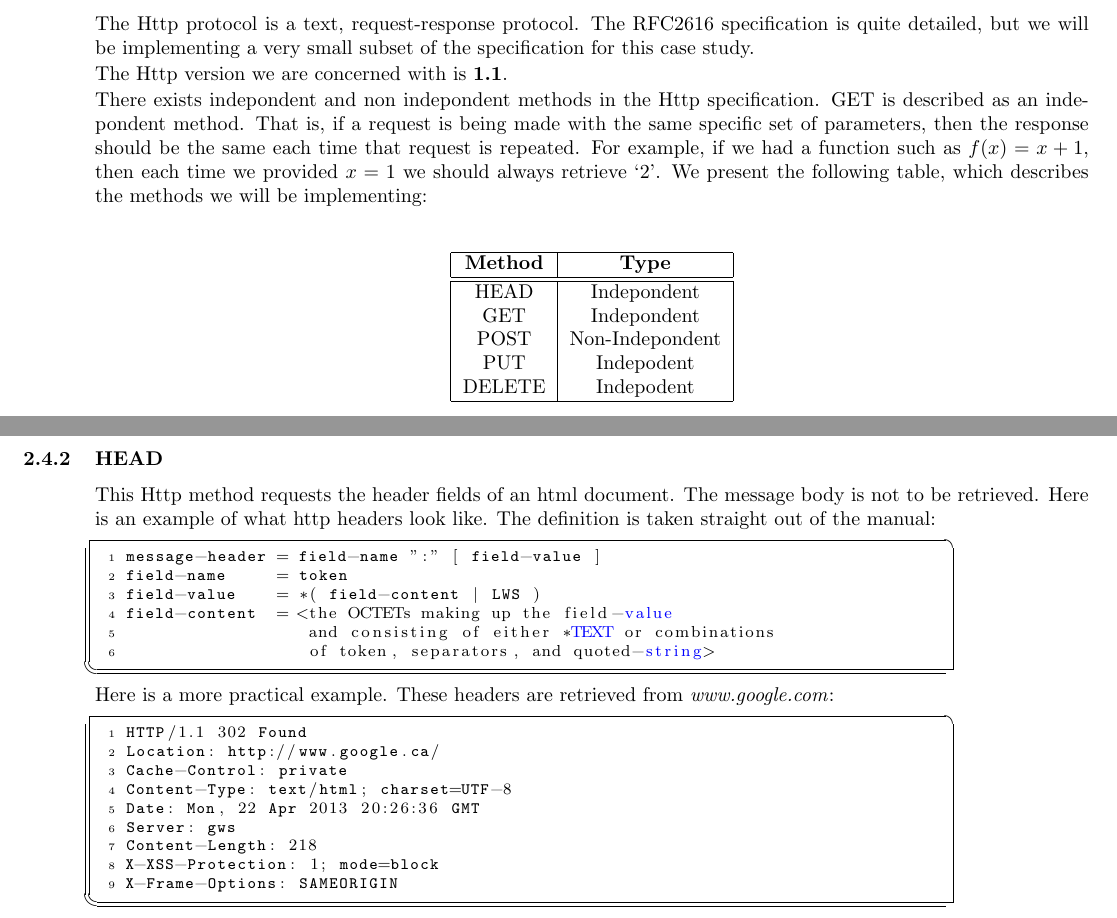
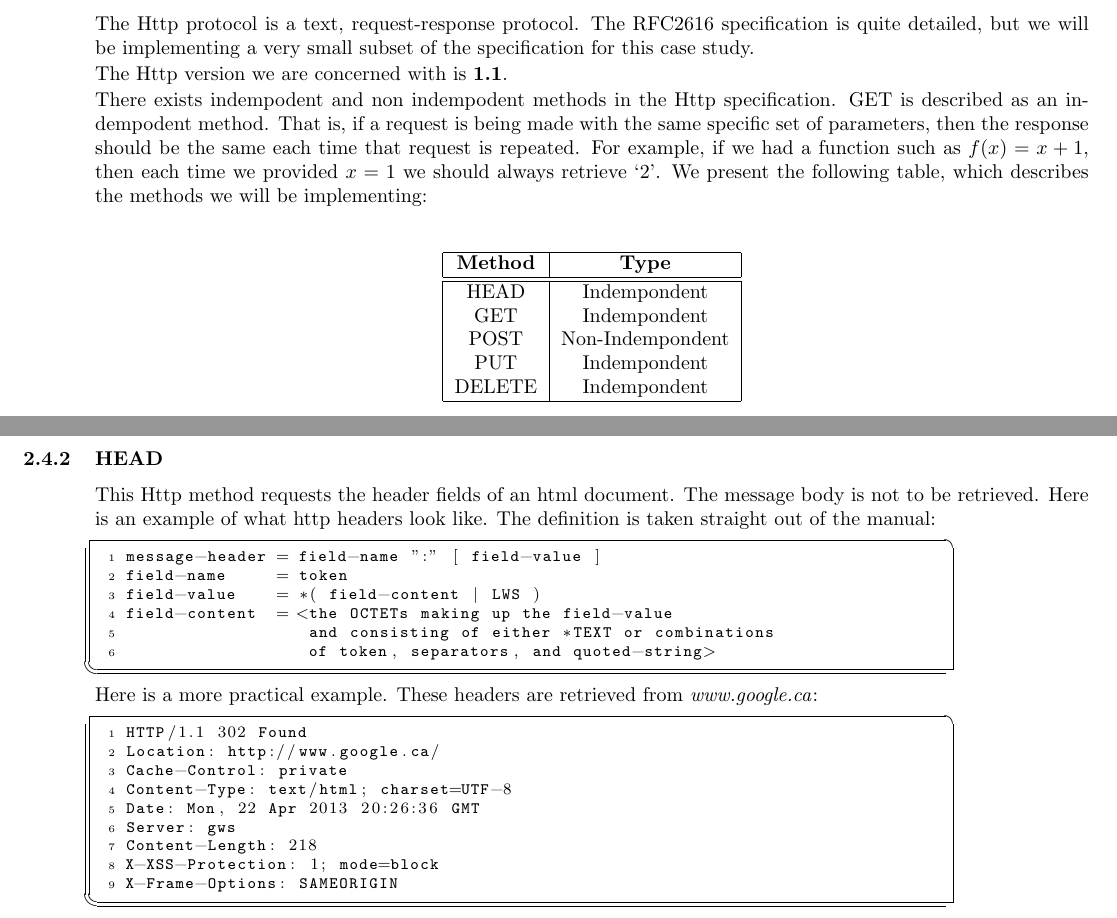
Before and after one commit to psyomn/ash, a LaTeX document (doc/core.tex, which reads doc/chapter1.tex): two parts of pages 4 and 5 of 7, joined at a grey line, cut so that both start at the same text. Compiled offline with pdfLaTeX.

Commit message:
Minor changes, corrections.

```diff
--- a/doc/chapter1.tex
+++ b/doc/chapter1.tex
@@ -43,8 +43,8 @@ small subset of the specification for this case study.
 
 The Http version we are concerned with is \textbf{1.1}.
 
-There exists indepondent and non indepondent methods in the Http specification.
-GET is described as an indepondent method. That is, if a request is being made
+There exists indempodent and non indempodent methods in the Http specification.
+GET is described as an indempodent method. That is, if a request is being made
 with the same specific set of parameters, then the response should be the same
 each time that request is repeated. For example, if we had a function such as
 $ f(x) = x + 1 $, then each time we provided $ x = 1 $ we should always retrieve
@@ -55,11 +55,11 @@ implementing:
 \begin{tabular}{| c | c |}
 \hline
 \textbf{Method} & \textbf{Type} \\ \hline \hline
-HEAD   & Indepondent \\
-GET    & Indepondent \\
-POST   & Non-Indepondent \\
-PUT    & Indepodent \\
-DELETE & Indepodent \\
+HEAD   & Indempondent \\
+GET    & Indempondent \\
+POST   & Non-Indempondent \\
+PUT    & Indempondent \\
+DELETE & Indempondent \\
 \hline
 \end{tabular}
 \end{center}
@@ -67,9 +67,9 @@ DELETE & Indepodent \\
 This Http method requests the header fields of an html document. The message
 body is not to be retrieved. Here is an example of what http headers look like.
 The definition is taken straight out of the manual:
-\lstinputlisting[language=html]{./src/misc/header-definition.txt}
+\lstinputlisting[language=]{./src/misc/header-definition.txt}
 
-Here is a more practical example. These headers are retrieved from \textit{www.google.com}:
-\lstinputlisting[language=html]{./src/misc/html-header.txt}
+Here is a more practical example. These headers are retrieved from \textit{www.google.ca}:
+\lstinputlisting[language=]{./src/misc/html-header.txt}
 
 And this is the expected html response definition from a successful request.
```
Also changed, not shown: doc/chapter2.tex (+6 -0 lines), doc/chapter1.tex (2 more changed lines).
